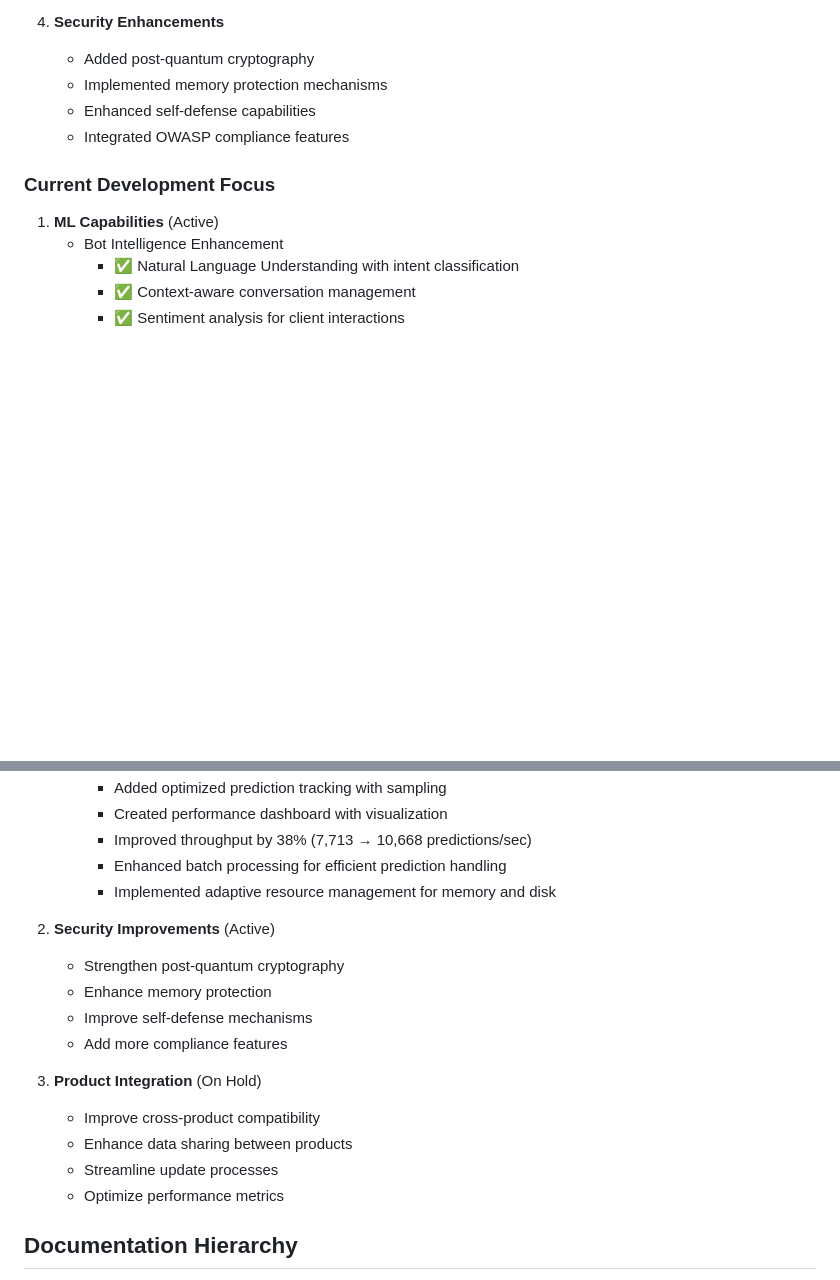
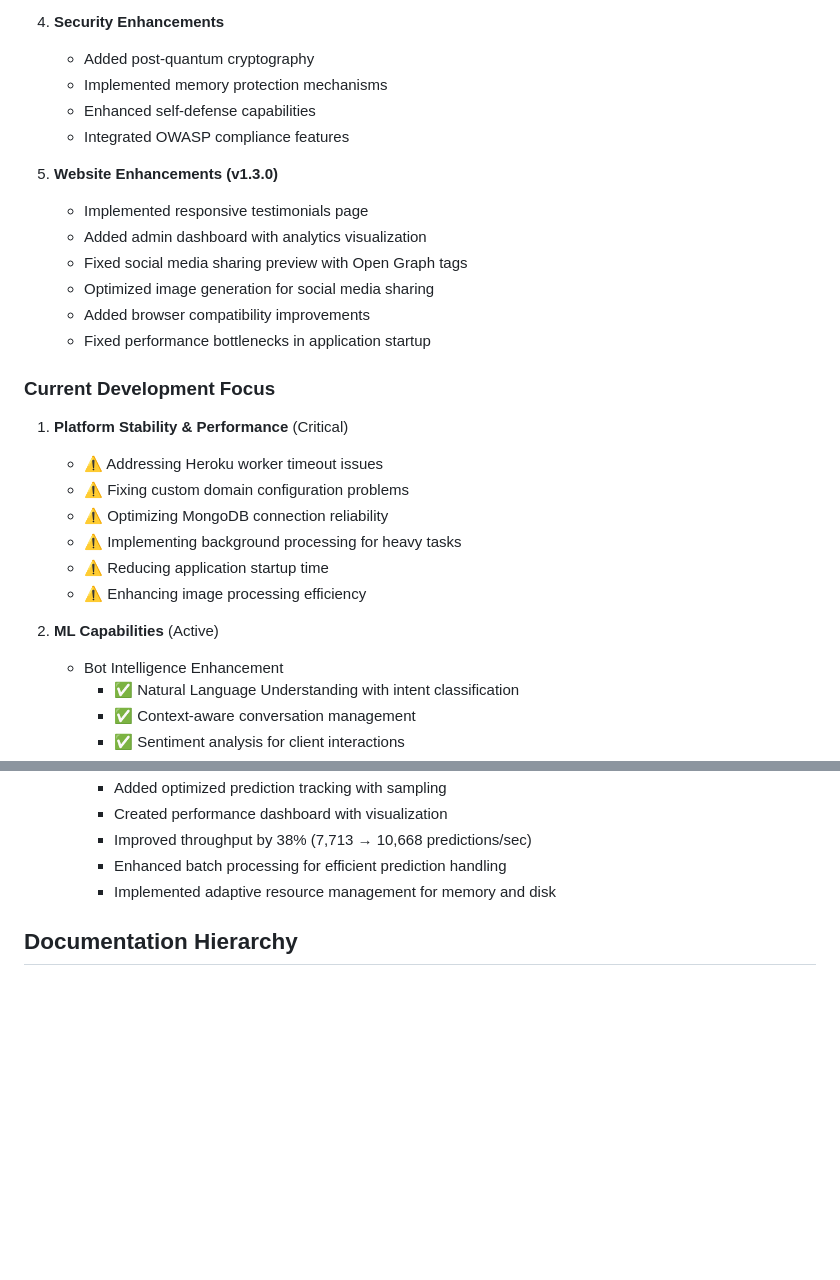
Before and after one commit to DITreneris/guards, a Markdown page: dev_plan.md, 2 parts joined by grey strips. Drawn GitHub-style; blank space fills up the shorter version.

```diff
--- a/dev_plan.md
+++ b/dev_plan.md
@@ -93,8 +93,24 @@
    - Enhanced self-defense capabilities
    - Integrated OWASP compliance features
 
+5. **Website Enhancements (v1.3.0)**
+   - Implemented responsive testimonials page
+   - Added admin dashboard with analytics visualization
+   - Fixed social media sharing preview with Open Graph tags
+   - Optimized image generation for social media sharing
+   - Added browser compatibility improvements
+   - Fixed performance bottlenecks in application startup
+
 ### Current Development Focus
-1. **ML Capabilities** (Active)
+1. **Platform Stability & Performance** (Critical)
+   - ⚠️ Addressing Heroku worker timeout issues
+   - ⚠️ Fixing custom domain configuration problems
+   - ⚠️ Optimizing MongoDB connection reliability
+   - ⚠️ Implementing background processing for heavy tasks
+   - ⚠️ Reducing application startup time
+   - ⚠️ Enhancing image processing efficiency
+
+2. **ML Capabilities** (Active)
    - Bot Intelligence Enhancement
      - ✅ Natural Language Understanding with intent classification
      - ✅ Context-aware conversation management
@@ -176,18 +200,6 @@
      - Improved throughput by 38% (7,713 → 10,668 predictions/sec)
      - Enhanced batch processing for efficient prediction handling
      - Implemented adaptive resource management for memory and disk
-
-2. **Security Improvements** (Active)
-   - Strengthen post-quantum cryptography
-   - Enhance memory protection
-   - Improve self-defense mechanisms
-   - Add more compliance features
-
-3. **Product Integration** (On Hold)
-   - Improve cross-product compatibility
-   - Enhance data sharing between products
-   - Streamline update processes
-   - Optimize performance metrics
 
 ## Documentation Hierarchy
 
```
Also changed, not shown: other parts of dev_plan.md (+40 -32 lines), todo.md (+17 -7 lines).
